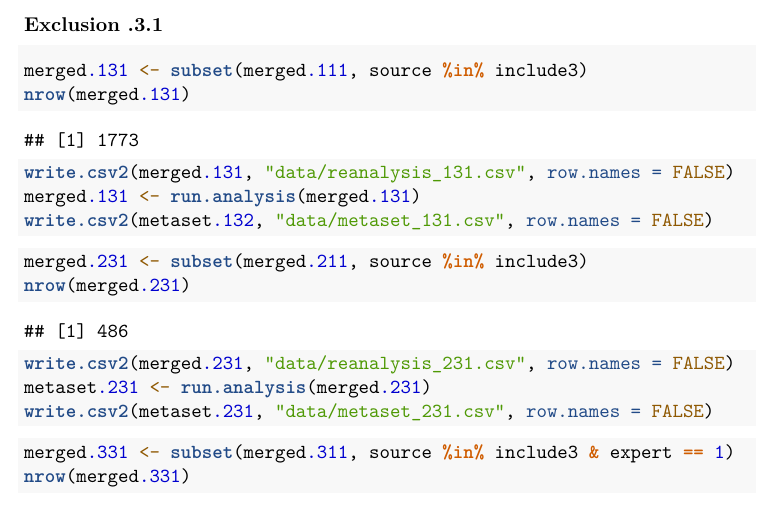
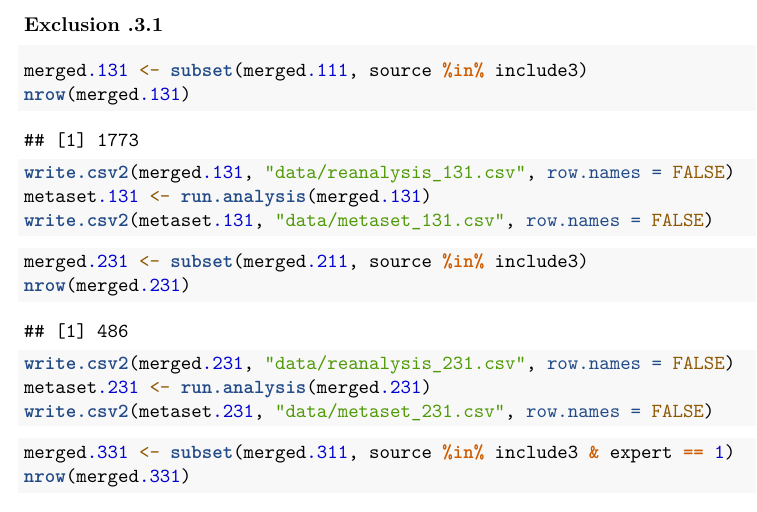
Before and after one commit to jstbcs/ml4-reanalysis, an R Markdown document (data-prep.Rmd): part of page 7 of 7, cut so that both start at the same text. Rendered offline with R 4.5, knitr and Pandoc, then LaTeX, with nearby package versions.

Commit message:
found dataset error?
metaset_131 seems to be the same as metaset_132

````diff
--- a/data-prep.Rmd
+++ b/data-prep.Rmd
@@ -318,8 +318,8 @@ merged.131 <- subset(merged.111, source %in% include3)
 nrow(merged.131)
 
 write.csv2(merged.131, "data/reanalysis_131.csv", row.names = FALSE)
-merged.131 <- run.analysis(merged.131)
-write.csv2(metaset.132, "data/metaset_131.csv", row.names = FALSE)
+metaset.131 <- run.analysis(merged.131)
+write.csv2(metaset.131, "data/metaset_131.csv", row.names = FALSE)
 ```
 
 ```{r data-231}
````
